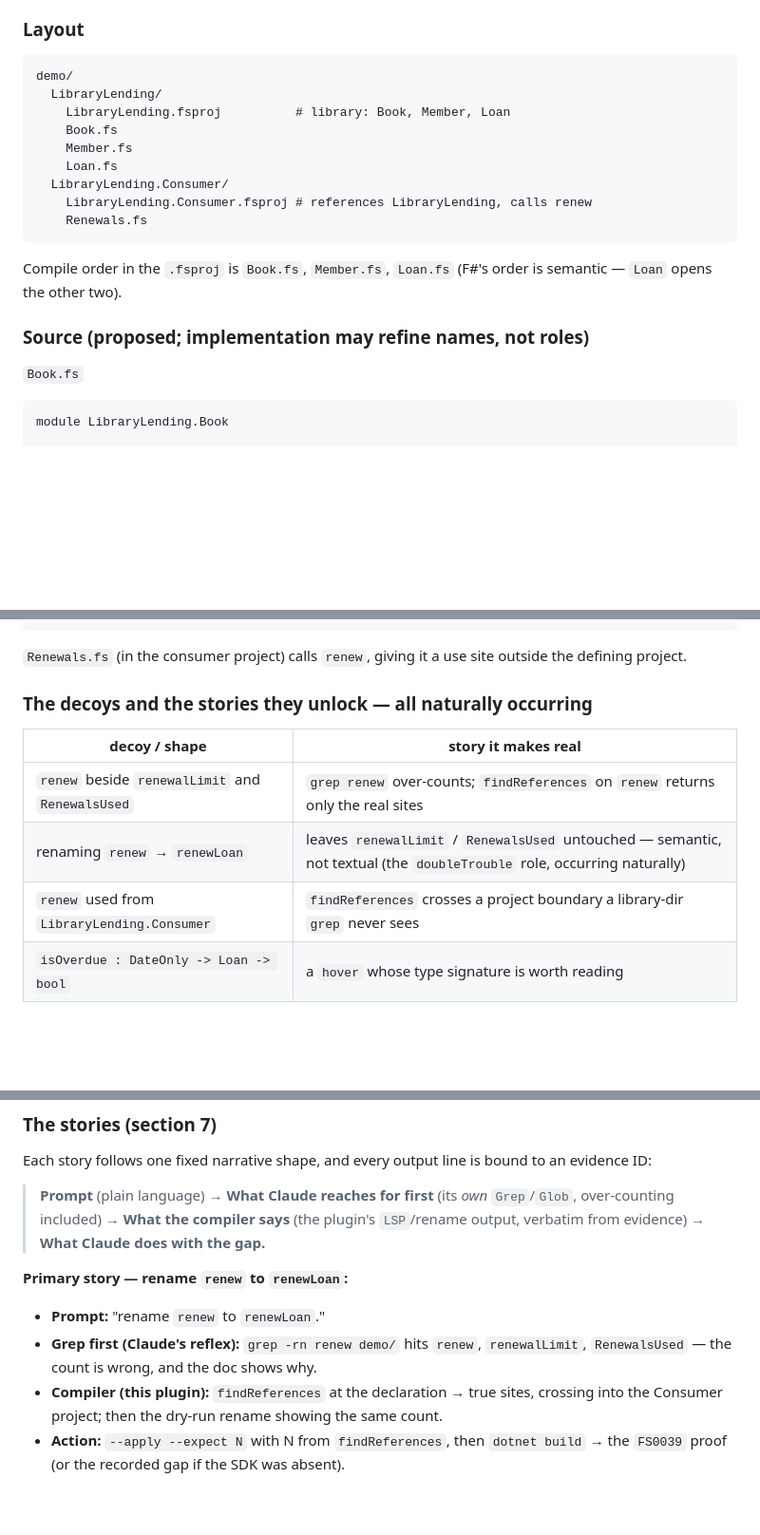
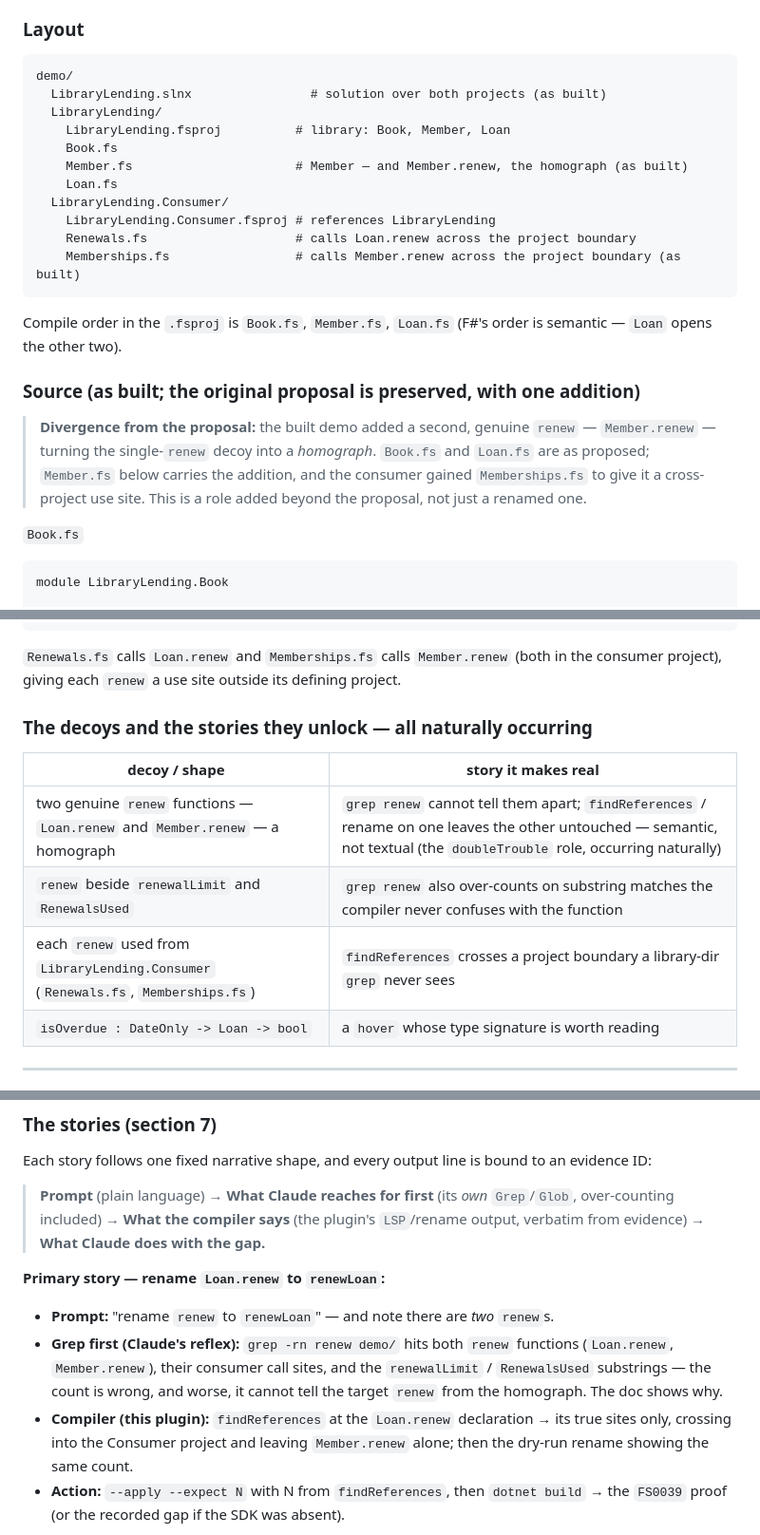
Before and after one commit to diegopego/claude-code-fsharp-lsp, a Markdown page: docs/design/maintain-docs-skill.md, 3 parts joined by grey strips. Shown at 95% size. Rendered like a GitHub page; blank space fills up the shorter version.

Commit message:
docs(design): mark maintain-docs implemented, reconcile drift
The design doc still read "approved, pre-implementation" though the skill
shipped the same day (commit history + docs/plans). Update the status and
fix the two places the built code diverged from the proposal so the doc no
longer misrepresents the demo:

- the single-`renew` decoy became a genuine `Loan.renew`/`Member.renew`
  homograph (plus `Memberships.fs` for its cross-project use site); the
  decoy table, Member.fs source, layout, and primary story now reflect it
- the Phase-1 gate materialised as three helper scripts
  (check_plugin_current.py, refresh_plugin.py, bump_version.py) absent from
  the original skill layout

Leaves the un-built "capture leaves demo/ git-clean" test noted, not fixed.

Co-Authored-By: Claude Opus 4.8 (1M context) <noreply@anthropic.com>

````diff
--- a/docs/design/maintain-docs-skill.md
+++ b/docs/design/maintain-docs-skill.md
@@ -97,20 +100,28 @@ sees.
 
 ```
 demo/
+  LibraryLending.slnx                # solution over both projects (as built)
   LibraryLending/
     LibraryLending.fsproj          # library: Book, Member, Loan
     Book.fs
-    Member.fs
+    Member.fs                      # Member — and Member.renew, the homograph (as built)
     Loan.fs
   LibraryLending.Consumer/
-    LibraryLending.Consumer.fsproj # references LibraryLending, calls renew
-    Renewals.fs
+    LibraryLending.Consumer.fsproj # references LibraryLending
+    Renewals.fs                    # calls Loan.renew across the project boundary
+    Memberships.fs                 # calls Member.renew across the project boundary (as built)
 ```
 
 Compile order in the `.fsproj` is `Book.fs`, `Member.fs`, `Loan.fs` (F#'s order
 is semantic — `Loan` opens the other two).
 
-### Source (proposed; implementation may refine names, not roles)
+### Source (as built; the original proposal is preserved, with one addition)
+
+> **Divergence from the proposal:** the built demo added a second, genuine
+> `renew` — `Member.renew` — turning the single-`renew` decoy into a *homograph*.
+> `Book.fs` and `Loan.fs` are as proposed; `Member.fs` below carries the
+> addition, and the consumer gained `Memberships.fs` to give it a cross-project
+> use site. This is a role added beyond the proposal, not just a renamed one.
 
 `Book.fs`
 ```fsharp
@@ -164,16 +182,17 @@ let renew (today: DateOnly) (loan: Loan) =
                   RenewalsUsed = loan.RenewalsUsed + 1 }
 ```
 
-`Renewals.fs` (in the consumer project) calls `renew`, giving it a use site
-outside the defining project.
+`Renewals.fs` calls `Loan.renew` and `Memberships.fs` calls `Member.renew` (both
+in the consumer project), giving each `renew` a use site outside its defining
+project.
 
 ### The decoys and the stories they unlock — all naturally occurring
 
 | decoy / shape | story it makes real |
 |---|---|
-| `renew` beside `renewalLimit` and `RenewalsUsed` | `grep renew` over-counts; `findReferences` on `renew` returns only the real sites |
-| renaming `renew` → `renewLoan` | leaves `renewalLimit` / `RenewalsUsed` untouched — semantic, not textual (the `doubleTrouble` role, occurring naturally) |
-| `renew` used from `LibraryLending.Consumer` | `findReferences` crosses a project boundary a library-dir `grep` never sees |
+| two genuine `renew` functions — `Loan.renew` and `Member.renew` — a homograph | `grep renew` cannot tell them apart; `findReferences` / rename on one leaves the other untouched — semantic, not textual (the `doubleTrouble` role, occurring naturally) |
+| `renew` beside `renewalLimit` and `RenewalsUsed` | `grep renew` also over-counts on substring matches the compiler never confuses with the function |
+| each `renew` used from `LibraryLending.Consumer` (`Renewals.fs`, `Memberships.fs`) | `findReferences` crosses a project boundary a library-dir `grep` never sees |
 | `isOverdue : DateOnly -> Loan -> bool` | a `hover` whose type signature is worth reading |
 
 ---
@@ -334,13 +353,15 @@ an evidence ID:
 > plugin's `LSP`/rename output, verbatim from evidence) → **What Claude does with
 > the gap.**
 
-**Primary story — rename `renew` to `renewLoan`:**
-- **Prompt:** "rename `renew` to `renewLoan`."
-- **Grep first (Claude's reflex):** `grep -rn renew demo/` hits `renew`,
-  `renewalLimit`, `RenewalsUsed` — the count is wrong, and the doc shows why.
-- **Compiler (this plugin):** `findReferences` at the declaration → true sites,
-  crossing into the Consumer project; then the dry-run rename showing the same
-  count.
+**Primary story — rename `Loan.renew` to `renewLoan`:**
+- **Prompt:** "rename `renew` to `renewLoan`" — and note there are *two* `renew`s.
+- **Grep first (Claude's reflex):** `grep -rn renew demo/` hits both `renew`
+  functions (`Loan.renew`, `Member.renew`), their consumer call sites, and the
+  `renewalLimit` / `RenewalsUsed` substrings — the count is wrong, and worse, it
+  cannot tell the target `renew` from the homograph. The doc shows why.
+- **Compiler (this plugin):** `findReferences` at the `Loan.renew` declaration →
+  its true sites only, crossing into the Consumer project and leaving
+  `Member.renew` alone; then the dry-run rename showing the same count.
 - **Action:** `--apply --expect N` with N from `findReferences`, then `dotnet
   build` → the `FS0039` proof (or the recorded gap if the SDK was absent).
 
````
Also changed, not shown: other parts of docs/design/maintain-docs-skill.md (+21 -2 lines).
